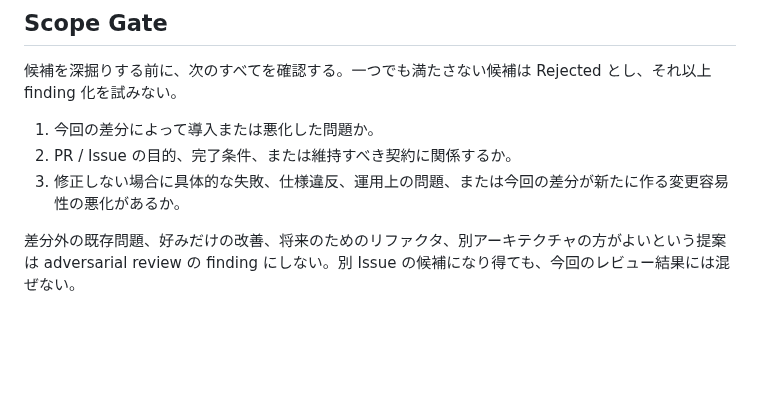
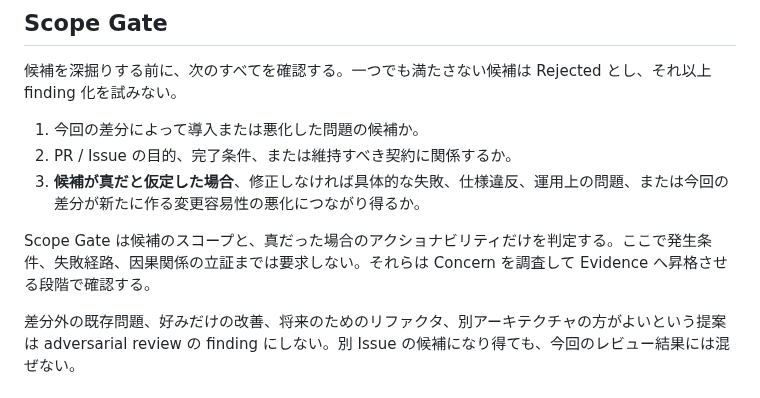
Before and after one commit to u7chan/agent-harness, a Markdown page: review/references/review-criteria.md, the part around the change. Rendered like a GitHub page; blank space fills up the shorter version.

Commit message:
fix(review): separate scope gate from evidence proof

```diff
--- a/review/references/review-criteria.md
+++ b/review/references/review-criteria.md
@@ -13,9 +13,11 @@
 
 候補を深掘りする前に、次のすべてを確認する。一つでも満たさない候補は Rejected とし、それ以上 finding 化を試みない。
 
-1. 今回の差分によって導入または悪化した問題か。
+1. 今回の差分によって導入または悪化した問題の候補か。
 2. PR / Issue の目的、完了条件、または維持すべき契約に関係するか。
-3. 修正しない場合に具体的な失敗、仕様違反、運用上の問題、または今回の差分が新たに作る変更容易性の悪化があるか。
+3. **候補が真だと仮定した場合**、修正しなければ具体的な失敗、仕様違反、運用上の問題、または今回の差分が新たに作る変更容易性の悪化につながり得るか。
+
+Scope Gate は候補のスコープと、真だった場合のアクショナビリティだけを判定する。ここで発生条件、失敗経路、因果関係の立証までは要求しない。それらは Concern を調査して Evidence へ昇格させる段階で確認する。
 
 差分外の既存問題、好みだけの改善、将来のためのリファクタ、別アーキテクチャの方がよいという提案は adversarial review の finding にしない。別 Issue の候補になり得ても、今回のレビュー結果には混ぜない。
 
```
